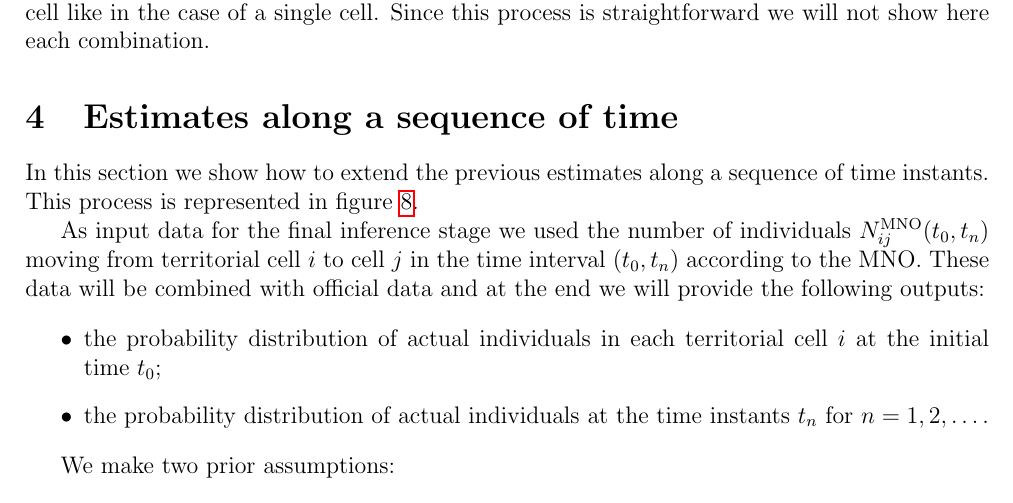
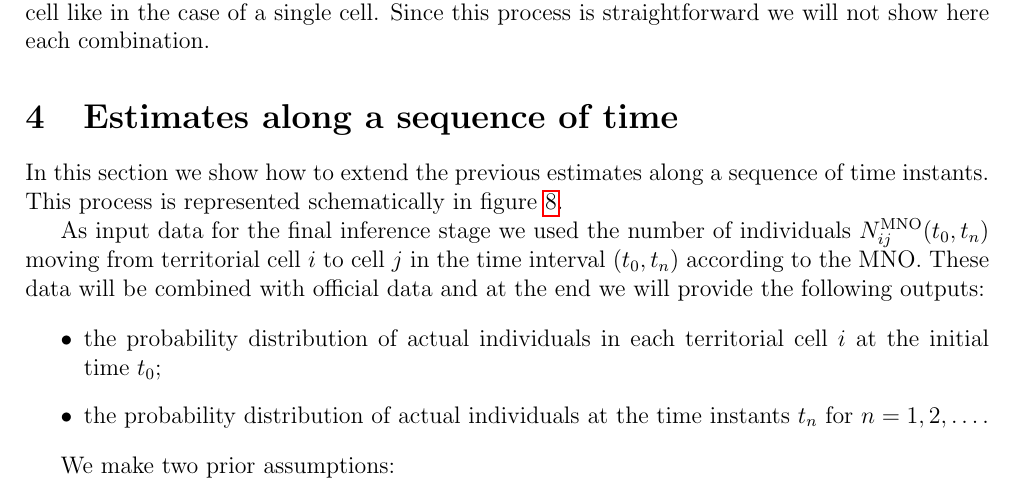
Before and after one commit to bogdanoancea/pestim-documentation, a LaTeX paper (pestim.tex): part of page 20 of 32 before the commit and part of page 20 of 33 after it, cut so that both start at the same text. Compiled offline with pdfLaTeX.

```diff
--- a/pestim.tex
+++ b/pestim.tex
@@ -996,14 +996,13 @@
 \end{figure}
 
 
-The same combinations for distributions used for $f_{1}$ and $f_{2}$ can be done in the case of several cell like in
-the case of a single cell. Since this process is straightforward we will not show here each combination.
+The same combinations for distributions used for $f_{1}$ and $f_{2}$ can be done in the case of several cell like in the case of a single cell. Since this process is straightforward we will not show here each combination.
 
 
 \section{Estimates along a sequence of time}
 
 In this section we show how to extend the previous estimates along a sequence of time instants.
-This process is represented in figure \ref{Tool2}.
+This process is represented schematically  in figure \ref{Tool2}.
 
 \begin{figure}[htbp]
 	\centering
```
Also changed, not shown: pestim.tex (2 more changed lines).
